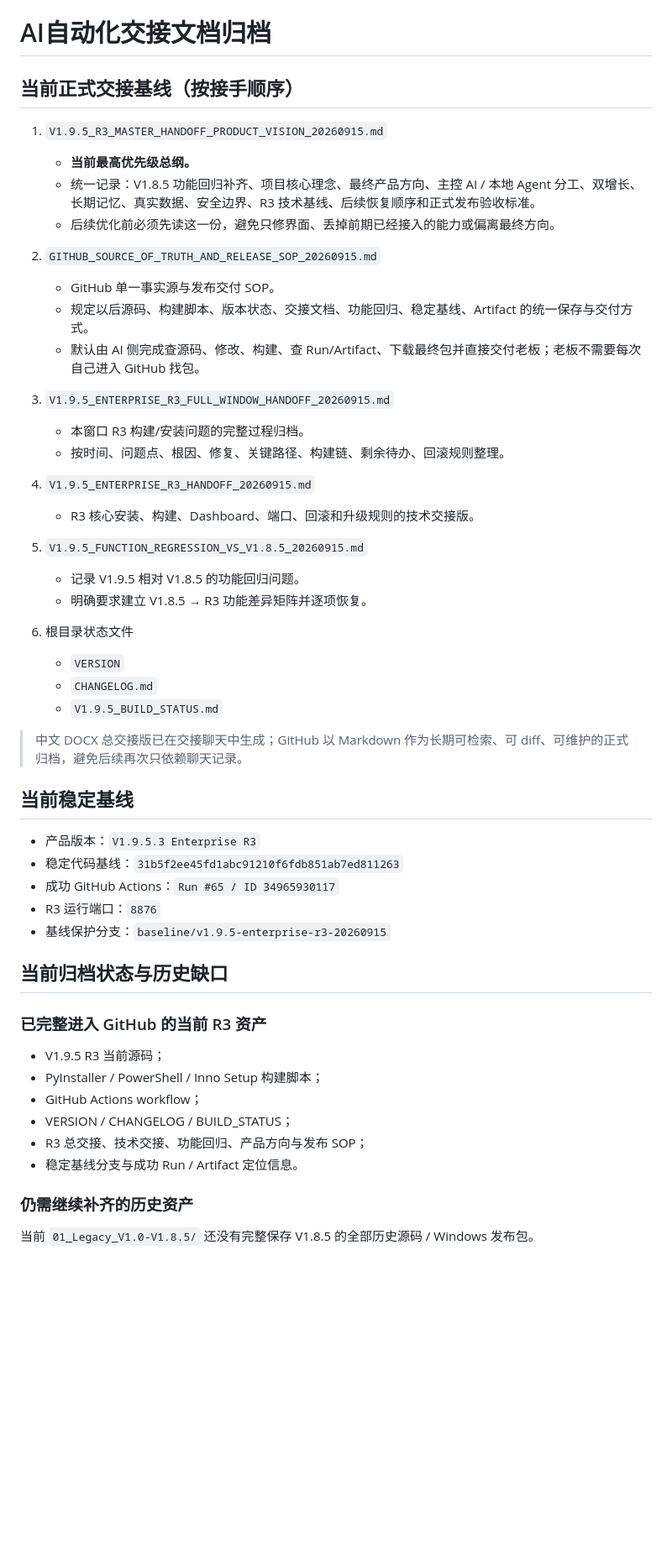
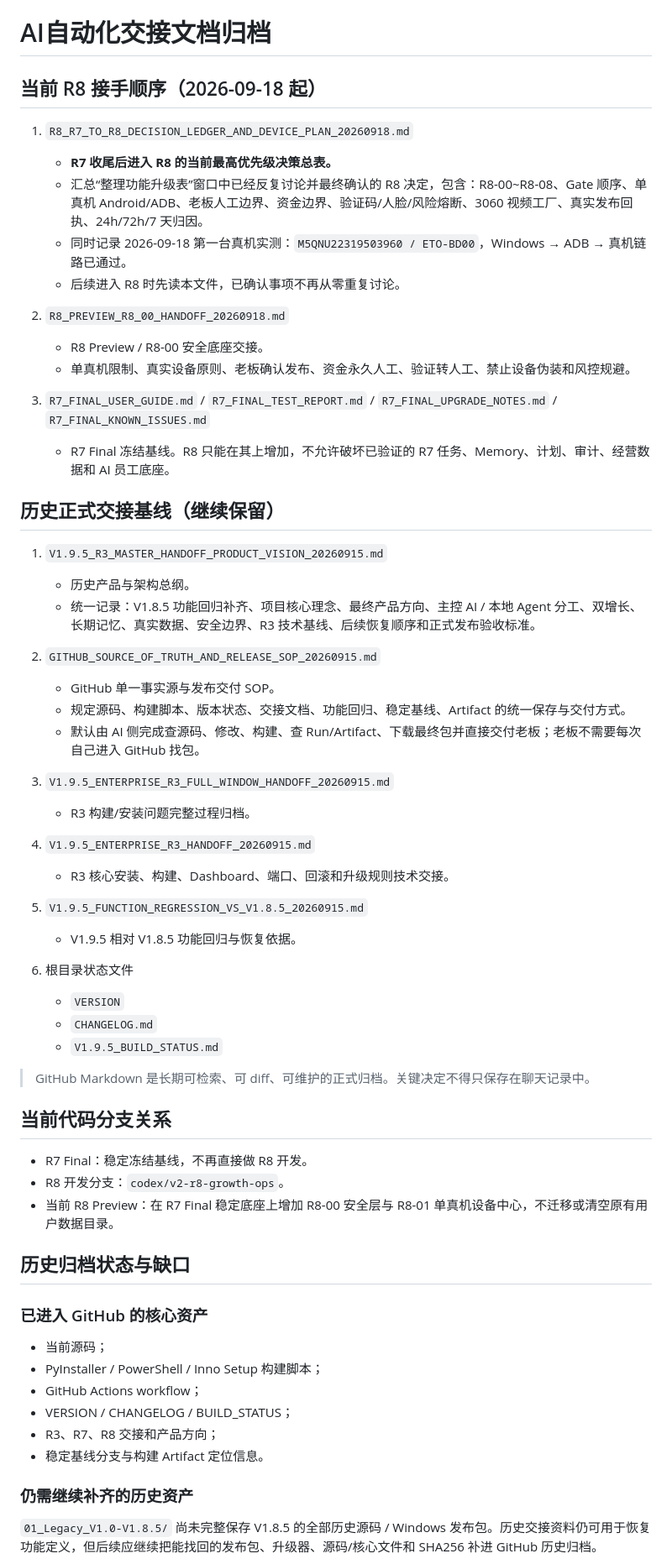
Before and after one commit to yangq6623-cmd/kazuizhi-ai-growth-center, a Markdown page: docs/AI自动化交接文档_INDEX.md, the part around one of its changes. Shown at 84% size. Rendered like a GitHub page; blank space fills up the shorter version.

Commit message:
Promote R8 decision ledger and device plan in handoff index

```diff
--- a/docs/AI自动化交接文档_INDEX.md
+++ b/docs/AI自动化交接文档_INDEX.md
@@ -1,53 +1,63 @@
 # AI自动化交接文档归档
 
-## 当前正式交接基线（按接手顺序）
+## 当前 R8 接手顺序（2026-09-18 起）
+
+1. `R8_R7_TO_R8_DECISION_LEDGER_AND_DEVICE_PLAN_20260918.md`
+   - **R7 收尾后进入 R8 的当前最高优先级决策总表。**
+   - 汇总“整理功能升级表”窗口中已经反复讨论并最终确认的 R8 决定，包含：R8-00~R8-08、Gate 顺序、单真机 Android/ADB、老板人工边界、资金边界、验证码/人脸/风险熔断、3060 视频工厂、真实发布回执、24h/72h/7 天归因。
+   - 同时记录 2026-09-18 第一台真机实测：`M5QNU22319503960 / ETO-BD00`，Windows → ADB → 真机链路已通过。
+   - 后续进入 R8 时先读本文件，已确认事项不再从零重复讨论。
+
+2. `R8_PREVIEW_R8_00_HANDOFF_20260918.md`
+   - R8 Preview / R8-00 安全底座交接。
+   - 单真机限制、真实设备原则、老板确认发布、资金永久人工、验证转人工、禁止设备伪装和风控规避。
+
+3. `R7_FINAL_USER_GUIDE.md` / `R7_FINAL_TEST_REPORT.md` / `R7_FINAL_UPGRADE_NOTES.md` / `R7_FINAL_KNOWN_ISSUES.md`
+   - R7 Final 冻结基线。R8 只能在其上增加，不允许破坏已验证的 R7 任务、Memory、计划、审计、经营数据和 AI 员工底座。
+
+## 历史正式交接基线（继续保留）
 
 1. `V1.9.5_R3_MASTER_HANDOFF_PRODUCT_VISION_20260915.md`
-   - **当前最高优先级总纲。**
+   - 历史产品与架构总纲。
    - 统一记录：V1.8.5 功能回归补齐、项目核心理念、最终产品方向、主控 AI / 本地 Agent 分工、双增长、长期记忆、真实数据、安全边界、R3 技术基线、后续恢复顺序和正式发布验收标准。
-   - 后续优化前必须先读这一份，避免只修界面、丢掉前期已经接入的能力或偏离最终方向。
 
 2. `GITHUB_SOURCE_OF_TRUTH_AND_RELEASE_SOP_20260915.md`
    - GitHub 单一事实源与发布交付 SOP。
-   - 规定以后源码、构建脚本、版本状态、交接文档、功能回归、稳定基线、Artifact 的统一保存与交付方式。
+   - 规定源码、构建脚本、版本状态、交接文档、功能回归、稳定基线、Artifact 的统一保存与交付方式。
    - 默认由 AI 侧完成查源码、修改、构建、查 Run/Artifact、下载最终包并直接交付老板；老板不需要每次自己进入 GitHub 找包。
 
 3. `V1.9.5_ENTERPRISE_R3_FULL_WINDOW_HANDOFF_20260915.md`
-   - 本窗口 R3 构建/安装问题的完整过程归档。
-   - 按时间、问题点、根因、修复、关键路径、构建链、剩余待办、回滚规则整理。
+   - R3 构建/安装问题完整过程归档。
 
 4. `V1.9.5_ENTERPRISE_R3_HANDOFF_20260915.md`
-   - R3 核心安装、构建、Dashboard、端口、回滚和升级规则的技术交接版。
+   - R3 核心安装、构建、Dashboard、端口、回滚和升级规则技术交接。
 
 5. `V1.9.5_FUNCTION_REGRESSION_VS_V1.8.5_20260915.md`
-   - 记录 V1.9.5 相对 V1.8.5 的功能回归问题。
-   - 明确要求建立 V1.8.5 → R3 功能差异矩阵并逐项恢复。
+   - V1.9.5 相对 V1.8.5 功能回归与恢复依据。
 
 6. 根目录状态文件
    - `VERSION`
    - `CHANGELOG.md`
    - `V1.9.5_BUILD_STATUS.md`
 
-> 中文 DOCX 总交接版已在交接聊天中生成；GitHub 以 Markdown 作为长期可检索、可 diff、可维护的正式归档，避免后续再次只依赖聊天记录。
+> GitHub Markdown 是长期可检索、可 diff、可维护的正式归档。关键决定不得只保存在聊天记录中。
 
-## 当前稳定基线
+## 当前代码分支关系
 
-- 产品版本：`V1.9.5.3 Enterprise R3`
-- 稳定代码基线：`31b5f2ee45fd1abc91210f6fdb851ab7ed811263`
-- 成功 GitHub Actions：`Run #65 / ID 34965930117`
-- R3 运行端口：`8876`
-- 基线保护分支：`baseline/v1.9.5-enterprise-r3-20260915`
+- R7 Final：稳定冻结基线，不再直接做 R8 开发。
+- R8 开发分支：`codex/v2-r8-growth-ops`。
+- 当前 R8 Preview：在 R7 Final 稳定底座上增加 R8-00 安全层与 R8-01 单真机设备中心，不迁移或清空原有用户数据目录。
 
-## 当前归档状态与历史缺口
+## 历史归档状态与缺口
 
-### 已完整进入 GitHub 的当前 R3 资产
-- V1.9.5 R3 当前源码；
+### 已进入 GitHub 的核心资产
+- 当前源码；
 - PyInstaller / PowerShell / Inno Setup 构建脚本；
 - GitHub Actions workflow；
 - VERSION / CHANGELOG / BUILD_STATUS；
-- R3 总交接、技术交接、功能回归、产品方向与发布 SOP；
-- 稳定基线分支与成功 Run / Artifact 定位信息。
+- R3、R7、R8 交接和产品方向；
+- 稳定基线分支与构建 Artifact 定位信息。
 
 ### 仍需继续补齐的历史资产
-当前 `01_Legacy_V1.0-V1.8.5/` 还没有完整保存 V1.8.5 的全部历史源码 / Windows 发布包。
+`01_Legacy_V1.0-V1.8.5/` 尚未完整保存 V1.8.5 的全部历史源码 / Windows 发布包。历史交接资料仍可用于恢复功能定义，但后续应继续把能找回的发布包、升级器、源码/核心文件和 SHA256 补进 GitHub 历史归档。
 
```
Also changed, not shown: other parts of docs/AI自动化交接文档_INDEX.md (+6 -11 lines).
